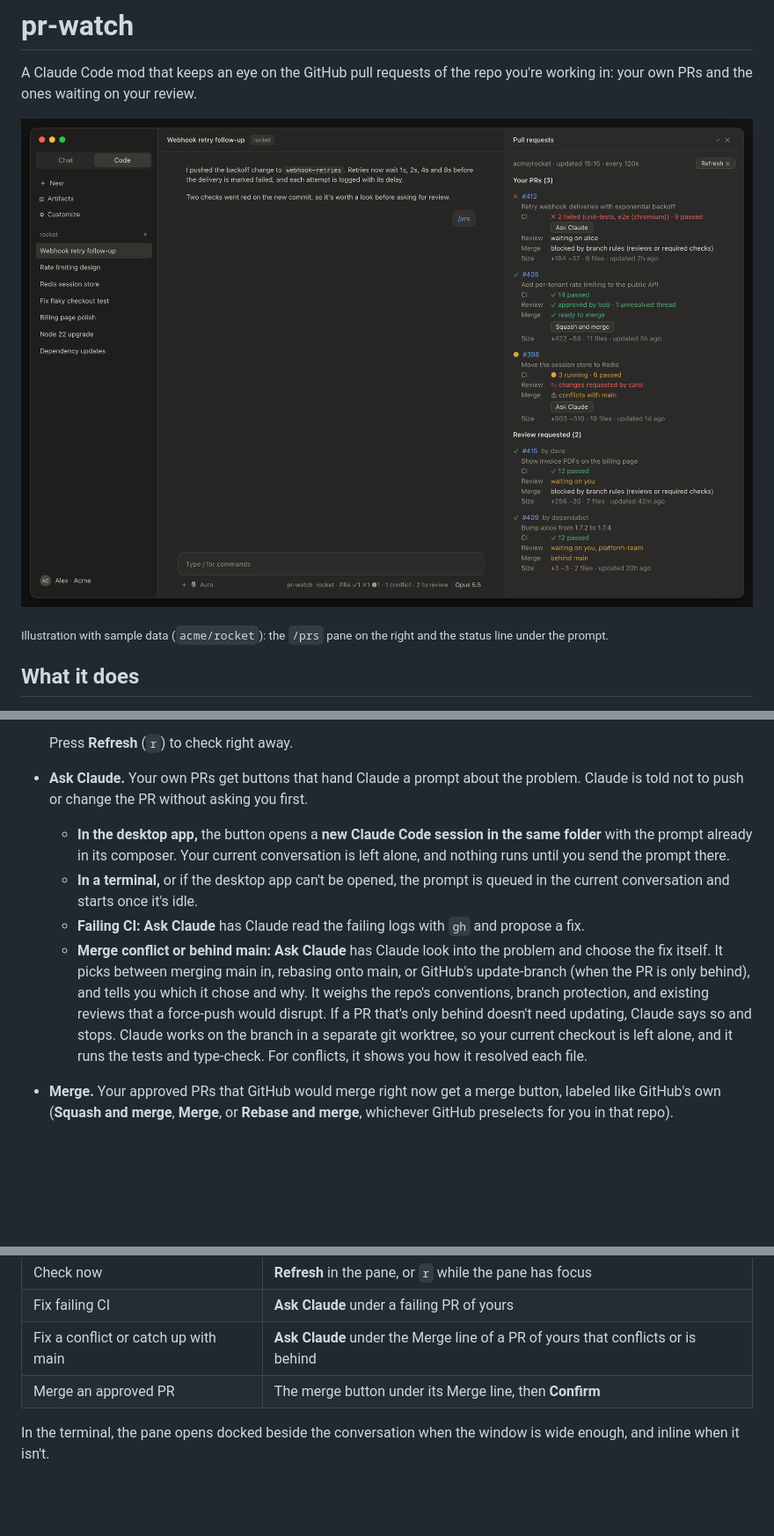
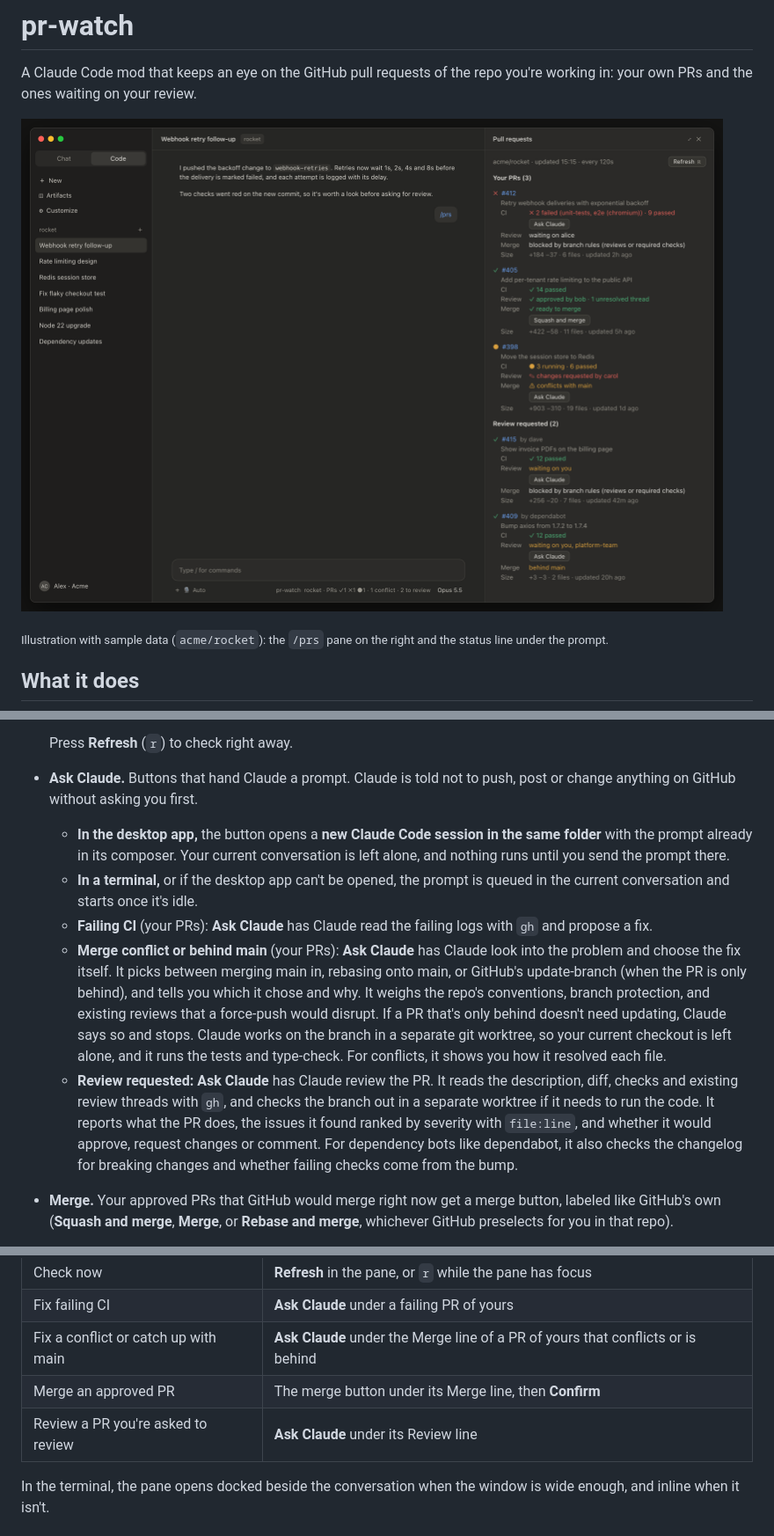
Before and after one commit to ngxuanbminh/pr-watch, a Markdown page: README.md, 3 parts joined by grey strips. Shown at 88% size. Rendered like a GitHub page; pictures changed too: docs/screenshot.png; blank space fills up the shorter version.

```diff
--- a/README.md
+++ b/README.md
@@ -24,11 +24,12 @@ A Claude Code mod that keeps an eye on the GitHub pull requests of the repo you'
   - **Size:** additions and deletions, files changed, and when the PR was last updated
 
   Press **Refresh** (`r`) to check right away.
-- **Ask Claude.** Your own PRs get buttons that hand Claude a prompt about the problem. Claude is told not to push or change the PR without asking you first.
+- **Ask Claude.** Buttons that hand Claude a prompt. Claude is told not to push, post or change anything on GitHub without asking you first.
   - **In the desktop app,** the button opens a **new Claude Code session in the same folder** with the prompt already in its composer. Your current conversation is left alone, and nothing runs until you send the prompt there.
   - **In a terminal,** or if the desktop app can't be opened, the prompt is queued in the current conversation and starts once it's idle.
-  - **Failing CI:** **Ask Claude** has Claude read the failing logs with `gh` and propose a fix.
-  - **Merge conflict or behind main:** **Ask Claude** has Claude look into the problem and choose the fix itself. It picks between merging main in, rebasing onto main, or GitHub's update-branch (when the PR is only behind), and tells you which it chose and why. It weighs the repo's conventions, branch protection, and existing reviews that a force-push would disrupt. If a PR that's only behind doesn't need updating, Claude says so and stops. Claude works on the branch in a separate git worktree, so your current checkout is left alone, and it runs the tests and type-check. For conflicts, it shows you how it resolved each file.
+  - **Failing CI** (your PRs): **Ask Claude** has Claude read the failing logs with `gh` and propose a fix.
+  - **Merge conflict or behind main** (your PRs): **Ask Claude** has Claude look into the problem and choose the fix itself. It picks between merging main in, rebasing onto main, or GitHub's update-branch (when the PR is only behind), and tells you which it chose and why. It weighs the repo's conventions, branch protection, and existing reviews that a force-push would disrupt. If a PR that's only behind doesn't need updating, Claude says so and stops. Claude works on the branch in a separate git worktree, so your current checkout is left alone, and it runs the tests and type-check. For conflicts, it shows you how it resolved each file.
+  - **Review requested:** **Ask Claude** has Claude review the PR. It reads the description, diff, checks and existing review threads with `gh`, and checks the branch out in a separate worktree if it needs to run the code. It reports what the PR does, the issues it found ranked by severity with `file:line`, and whether it would approve, request changes or comment. For dependency bots like dependabot, it also checks the changelog for breaking changes and whether failing checks come from the bump.
 - **Merge.** Your approved PRs that GitHub would merge right now get a merge button, labeled like GitHub's own (**Squash and merge**, **Merge**, or **Rebase and merge**, whichever GitHub preselects for you in that repo).
   - "Right now" means CI is not failing or running, there's no conflict, the PR is not a draft, and branch rules don't block it.
   - Pressing it only asks: *Squash and merge #405 into main? [Confirm] [Cancel]*. Nothing merges until you press **Confirm**.
@@ -87,6 +88,7 @@ Use only one of the two install methods; otherwise the mod loads twice.
 | Fix failing CI | **Ask Claude** under a failing PR of yours |
 | Fix a conflict or catch up with main | **Ask Claude** under the Merge line of a PR of yours that conflicts or is behind |
 | Merge an approved PR | The merge button under its Merge line, then **Confirm** |
+| Review a PR you're asked to review | **Ask Claude** under its Review line |
 
 In the terminal, the pane opens docked beside the conversation when the window is wide enough, and inline when it isn't.
 
```
Also changed, not shown: 4 other files.
